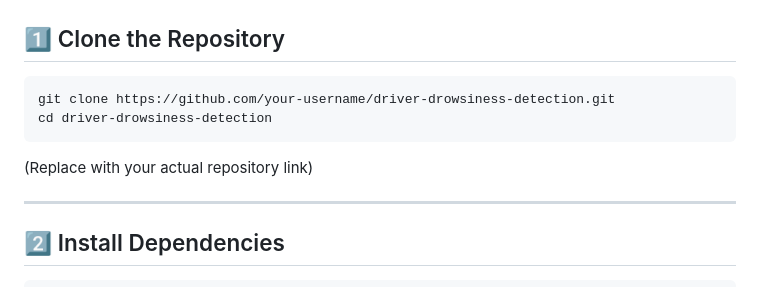
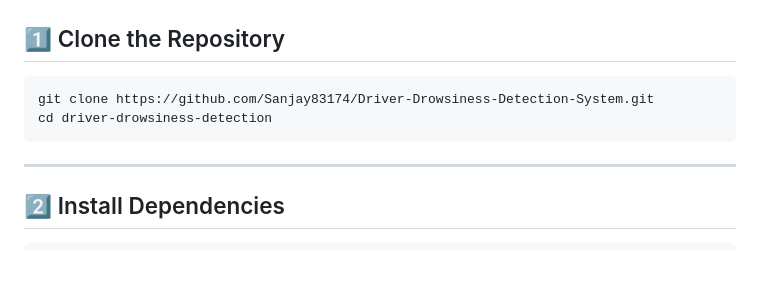
Before and after one commit to Sanjay83174/Driver-Drowsiness-Detection-System, a Markdown page: README.md, the part around the change. Drawn GitHub-style; blank space fills up the shorter version.

Commit message:
Change clone URL for the repository
Updated repository link in the README.

````diff
--- a/README.md
+++ b/README.md
@@ -85,11 +85,10 @@ https://www.kaggle.com/datasets/amaldev007/driver-drowsiness-detection-system-da
 ## 1️⃣ Clone the Repository
 
 ```bash
-git clone https://github.com/your-username/driver-drowsiness-detection.git
+git clone https://github.com/Sanjay83174/Driver-Drowsiness-Detection-System.git
 cd driver-drowsiness-detection
 ```
 
-(Replace with your actual repository link)
 
 ---
 
````
